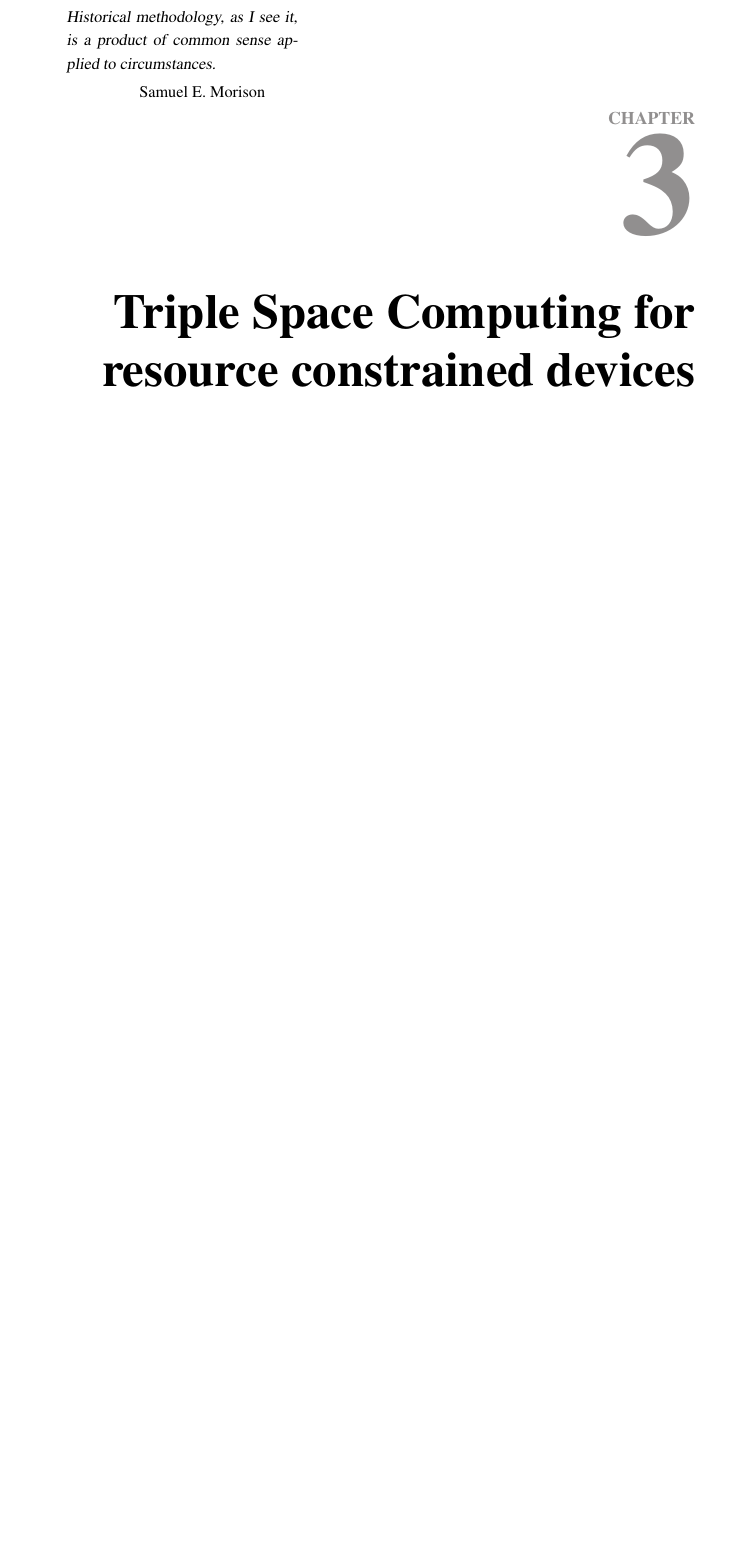
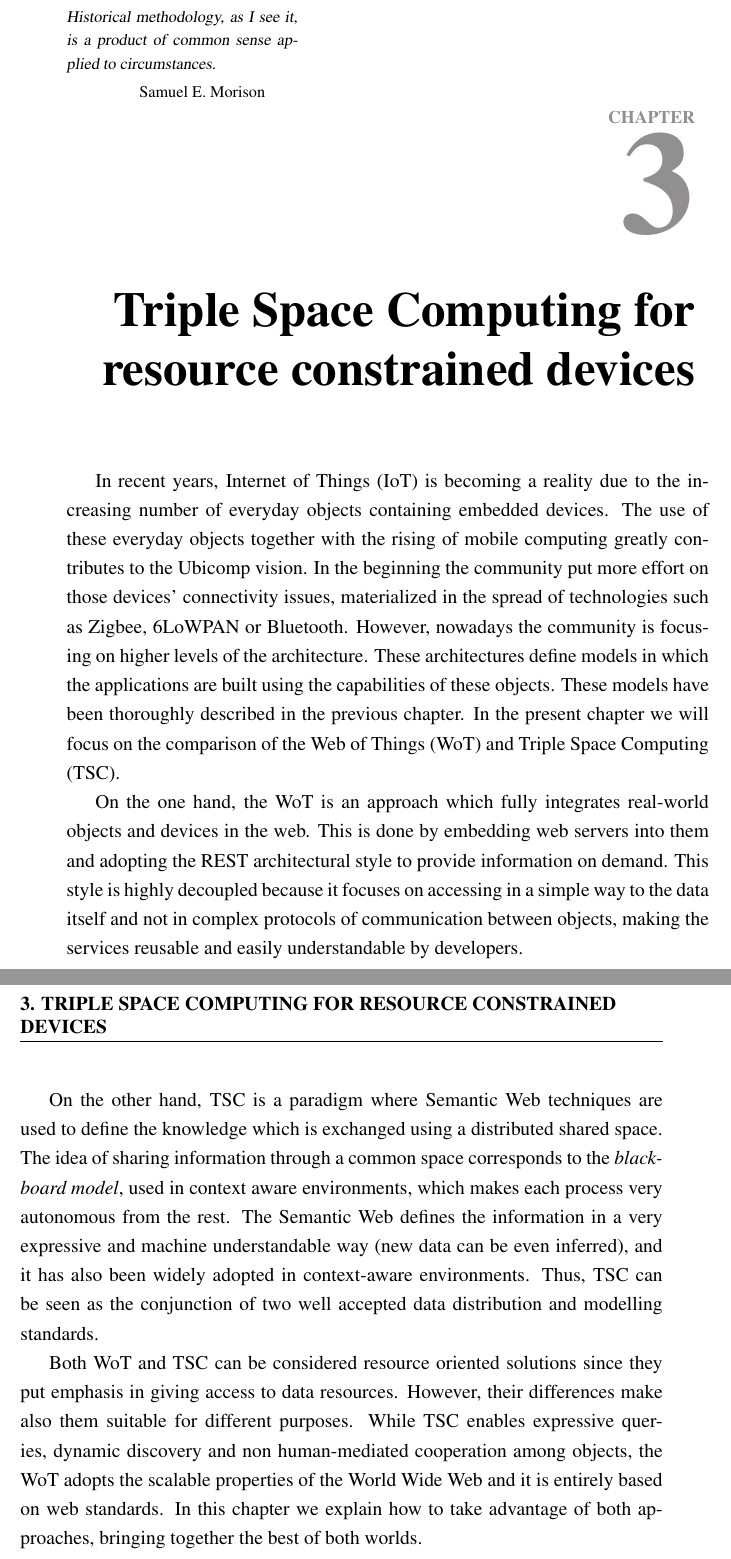
Before and after one commit to gomezgoiri/dissertation, a LaTeX thesis (dissertation.tex, which reads 3_tsc/0_main.tex): part of page 51 of 66 before the commit and two parts of pages 51 and 52 of 66 after it, the two joined at a grey line, cut so that both start at the same text, the shorter picture padded with empty space. Compiled offline with pdfLaTeX; a LaTeX package or settings file that is missing is left out.

Commit message:
Añadida intro al capítulo 3

```diff
--- a/3_tsc/0_main.tex
+++ b/3_tsc/0_main.tex
@@ -25,9 +25,35 @@ Historical methodology, as I see it, is a product of common sense applied to cir
 
 % 1. Intro (refiriendome descaradamente al estado del arte)
 %  	Extensible a otros Ubicomp
+In recent years, Internet of Things (IoT) is becoming a reality due to the increasing number of everyday objects containing embedded devices.
+The use of these everyday objects together with the rising of mobile computing greatly contributes to the Ubicomp vision.
+In the beginning the community put more effort on those devices' connectivity issues, materialized in the spread of technologies such as Zigbee, 6LoWPAN or Bluetooth.
+However, nowadays the community is focusing on higher levels of the architecture.
+These architectures define models in which the applications are built using the capabilities of these objects.
+These models have been thoroughly described in the previous chapter.
+In the present chapter we will focus on the comparison of the Web of Things (WoT) and Triple Space Computing (TSC).
+
+On the one hand, the WoT is an approach which fully integrates real-world objects and devices in the web.
+This is done by embedding web servers into them and adopting the REST architectural style to provide information on demand.
+This style is highly decoupled because it focuses on accessing in a simple way to the data itself and not in complex protocols of communication between objects, making the services reusable and easily understandable by developers.
+
+On the other hand, TSC is a paradigm where Semantic Web techniques are used to define the knowledge which is exchanged using a distributed shared space.
+The idea of sharing information through a common space corresponds to the \textit{blackboard model}, used in context aware environments, which makes each process very autonomous from the rest.
+The Semantic Web defines the information in a very expressive and machine understandable way (new data can be even inferred), and it has also been widely adopted in context-aware environments.
+Thus, TSC can be seen as the conjunction of two well accepted data distribution and modelling standards.
+
+Both WoT and TSC can be considered resource oriented solutions since they put emphasis in giving access to data resources.
+However, their differences make also them suitable for different purposes.
+% TODO reescribir esto TAAAAANTO
+While TSC enables expressive queries, dynamic discovery and non human-mediated cooperation among objects, the WoT adopts the scalable properties of the World Wide Web and it is entirely based on web standards.
+In this chapter we explain how to take advantage of both approaches, bringing together the best of both worlds.
+
+
+
 % 2. Comparativa
 % 3. Ventajas ppales de cada uno
 % 4. Integración de WoT con TSC
 %	a) uso de gateways (a veces útil, pero no nuestro objetivo)
 %	b) interfaces HTTP (como de hecho hacen muchas soluciones)
 % 5. otra forma de aunar las ventajas de ambos? => construir un TSC compatible con WoT (on top of that) <= integración profunda
+%	esto trae problemas: cap 4 y cap 5
```
